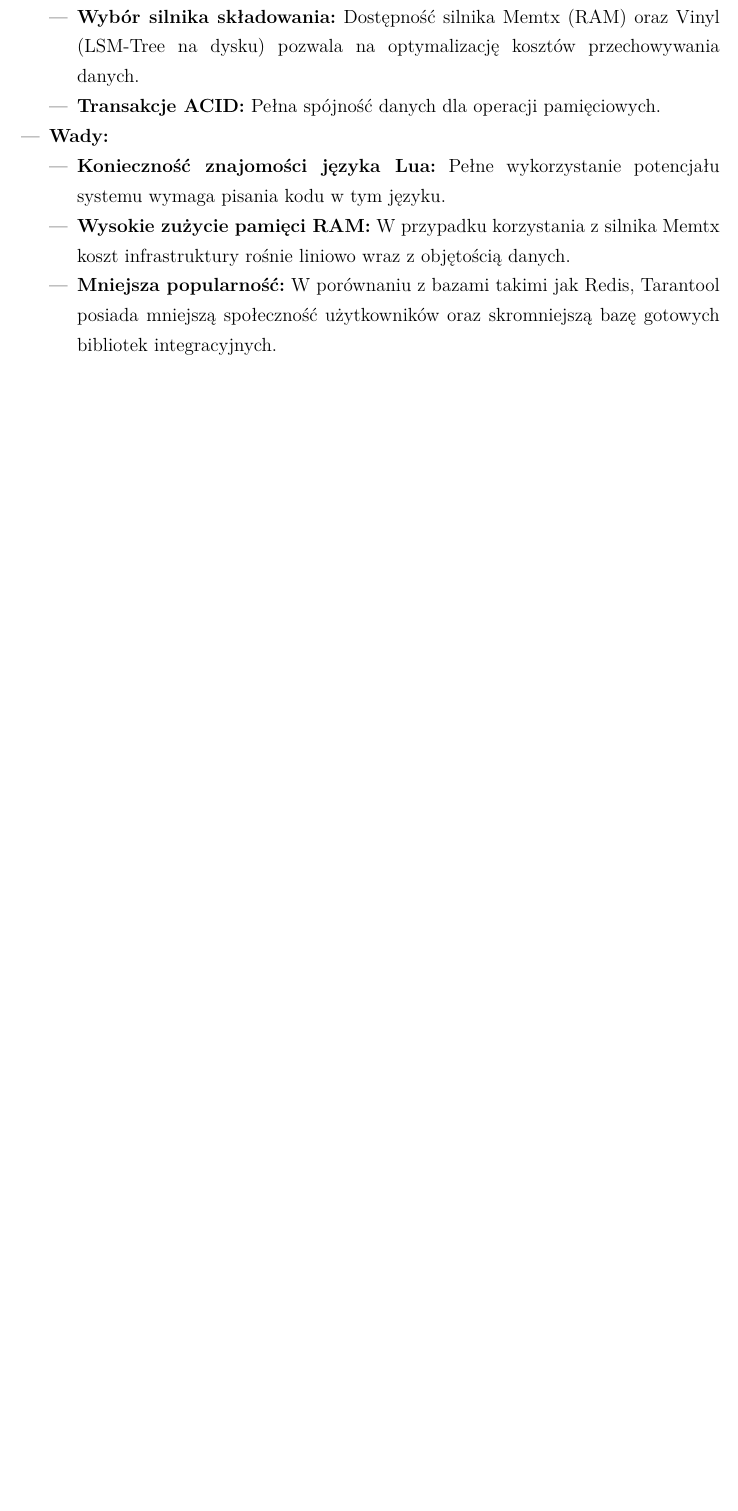
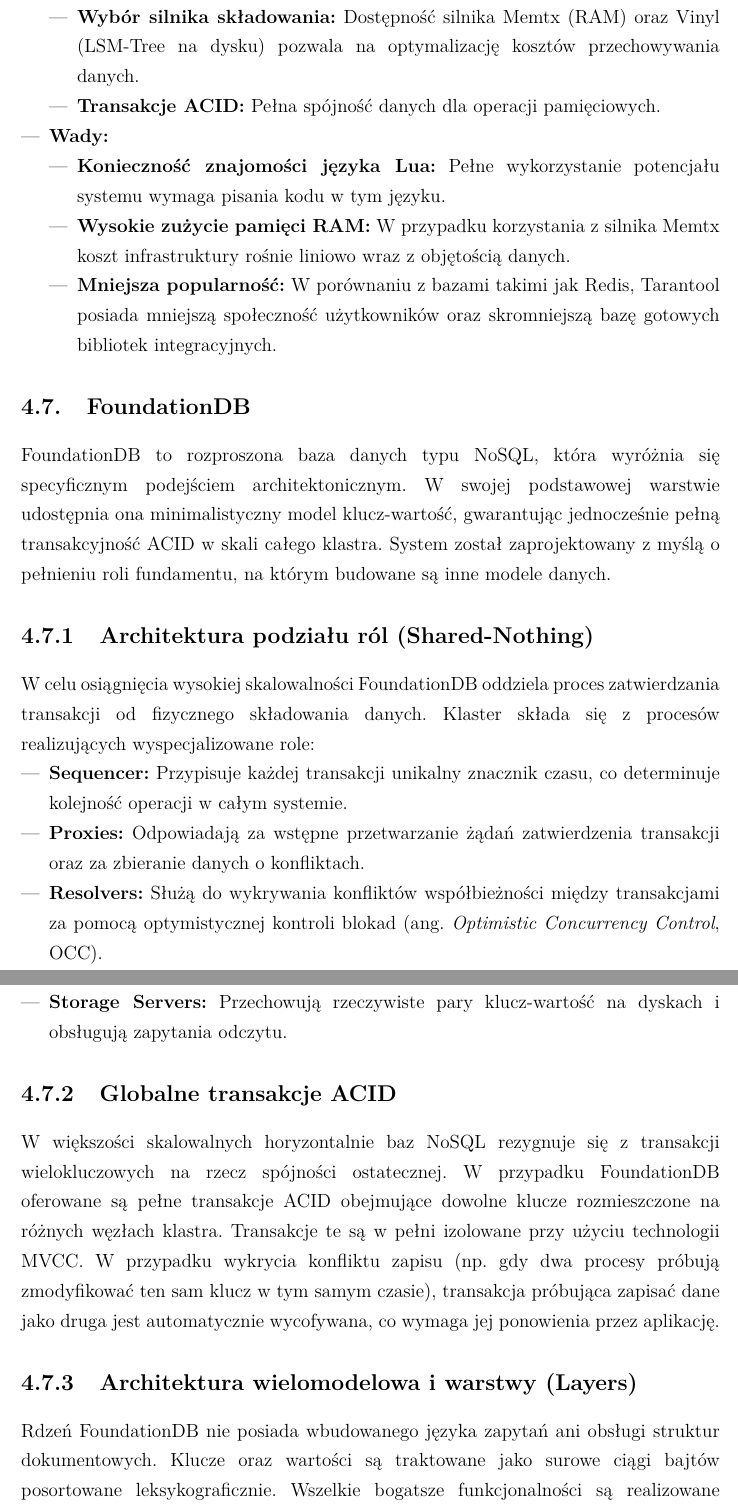
Before and after one commit to DGal02/Computer-Science-Magisterka, a LaTeX document (main.tex, which reads magisterka/systemy.tex): part of page 36 of 38 before the commit and two parts of pages 36 and 37 of 40 after it, the two joined at a grey line, cut so that both start at the same text, the shorter picture padded with empty space. Compiled offline with pdfLaTeX.

Commit message:
foundationdb

```diff
--- a/magisterka/systemy.tex
+++ b/magisterka/systemy.tex
@@ -370,3 +370,22 @@ Dla silnika Memtx Tarantool zapewnia pełną zgodność z zasadami ACID w obręb
         \item \textbf{Mniejsza popularność:} W porównaniu z bazami takimi jak Redis, Tarantool posiada mniejszą społeczność użytkowników oraz skromniejszą bazę gotowych bibliotek integracyjnych.
     \end{itemize}
 \end{itemize}
+
+\section{FoundationDB}
+FoundationDB to rozproszona baza danych typu NoSQL, która wyróżnia się specyficznym podejściem architektonicznym. W swojej podstawowej warstwie udostępnia ona minimalistyczny model klucz-wartość, gwarantując jednocześnie pełną transakcyjność ACID w skali całego klastra. System został zaprojektowany z myślą o pełnieniu roli fundamentu, na którym budowane są inne modele danych.
+
+\subsection{Architektura podziału ról (Shared-Nothing)}
+W celu osiągnięcia wysokiej skalowalności FoundationDB oddziela proces zatwierdzania transakcji od fizycznego składowania danych. Klaster składa się z procesów realizujących wyspecjalizowane role:
+\begin{itemize}
+    \item \textbf{Sequencer:} Przypisuje każdej transakcji unikalny znacznik czasu, co determinuje kolejność operacji w całym systemie.
+    \item \textbf{Proxies:} Odpowiadają za wstępne przetwarzanie żądań zatwierdzenia transakcji oraz za zbieranie danych o konfliktach.
+    \item \textbf{Resolvers:} Służą do wykrywania konfliktów współbieżności między transakcjami za pomocą optymistycznej kontroli blokad (ang. \emph{Optimistic Concurrency Control}, OCC).
+    \item \textbf{Storage Servers:} Przechowują rzeczywiste pary klucz-wartość na dyskach i obsługują zapytania odczytu.
+\end{itemize}
+
+\subsection{Globalne transakcje ACID}
+W większości skalowalnych horyzontalnie baz NoSQL rezygnuje się z transakcji wielokluczowych na rzecz spójności ostatecznej. W przypadku FoundationDB oferowane są pełne transakcje ACID obejmujące dowolne klucze rozmieszczone na różnych węzłach klastra. Transakcje te są w pełni izolowane przy użyciu technologii MVCC. W przypadku wykrycia konfliktu zapisu (np. gdy dwa procesy próbują zmodyfikować ten sam klucz w tym samym czasie), transakcja próbująca zapisać dane jako druga jest automatycznie wycofywana, co wymaga jej ponowienia przez aplikację.
+
+\subsection{Architektura wielomodelowa i warstwy (Layers)}
+Rdzeń FoundationDB nie posiada wbudowanego języka zapytań ani obsługi struktur dokumentowych. Klucze oraz wartości są traktowane jako surowe ciągi bajtów posortowane leksykograficznie. Wszelkie bogatsze funkcjonalności są realizowane poprzez warstwy (ang. \emph{Layers}):
+\begin{itemize}
@@ -372,0 +404 @@ Dla silnika Memtx Tarantool zapewnia pełną zgodność z zasadami ACID w obręb
+        \item \textbf{Pełne transakcje ACID w skali klastra:} Rzadko spotykana w świecie NoSQL gwarancja pełnej spójności dla transakcji obejmujących wiele kluczy.
```
Also changed, not shown: magisterka/systemy.tex (23 more changed lines).
